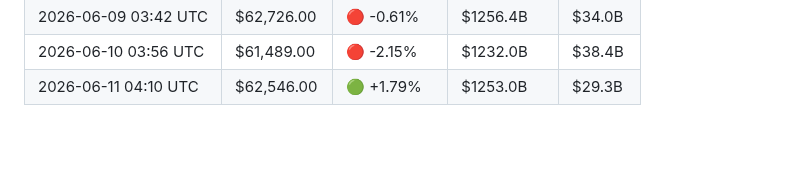
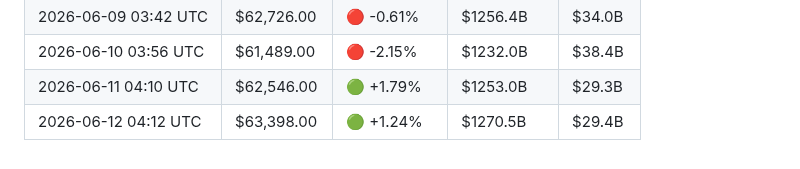
Before and after one commit to YTxFSGAMERz/Random-Walk-Hypothesis, a Markdown page: market_log.md, the part around the change. Rendered like a GitHub page.

Commit message:
📊 Daily BTC update — 2026-06-12

```diff
--- a/market_log.md
+++ b/market_log.md
@@ -60,3 +60,4 @@
 | 2026-06-09 03:42 UTC | $62,726.00 | 🔴 -0.61% | $1256.4B | $34.0B |
 | 2026-06-10 03:56 UTC | $61,489.00 | 🔴 -2.15% | $1232.0B | $38.4B |
 | 2026-06-11 04:10 UTC | $62,546.00 | 🟢 +1.79% | $1253.0B | $29.3B |
+| 2026-06-12 04:12 UTC | $63,398.00 | 🟢 +1.24% | $1270.5B | $29.4B |
```
